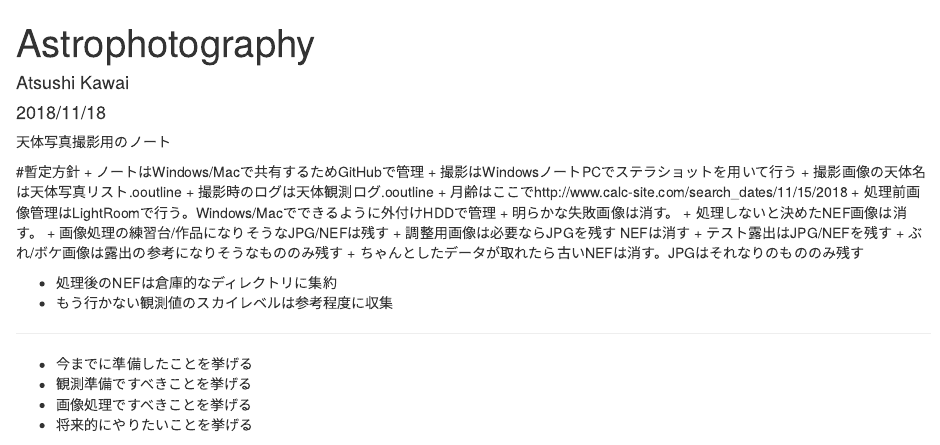
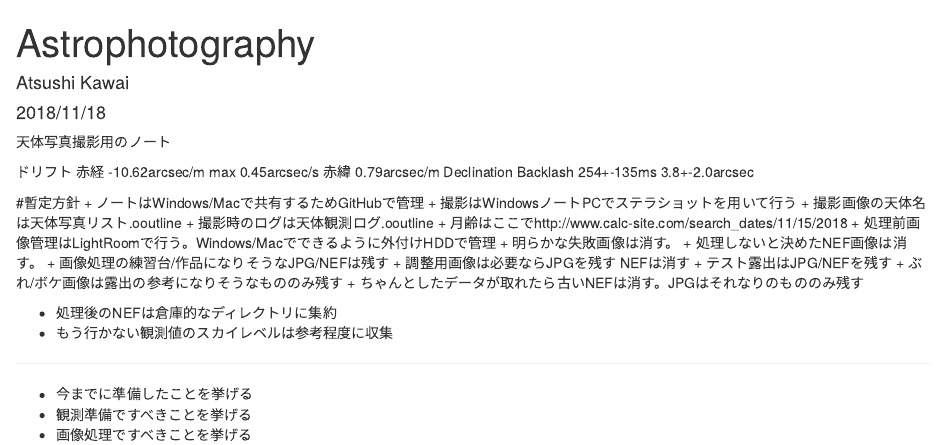
Before and after one commit to moco1122/ws, an R Markdown document (notebook/Astrophotography.Rmd): the page in a window 1100 px wide, from its top. Rendered offline with R 4.5, knitr and Pandoc, with nearby package versions.

Commit message:
2019/04/07 17:40:12 mac mini

```diff
--- a/notebook/Astrophotography.Rmd
+++ b/notebook/Astrophotography.Rmd
@@ -6,6 +6,13 @@ output: html_document
 ---
 
 天体写真撮影用のノート
+
+ドリフト
+赤経 -10.62arcsec/m
+    max 0.45arcsec/s
+赤緯 0.79arcsec/m
+Declination Backlash 254+-135ms 3.8+-2.0arcsec
+
 
 #暫定方針
 + ノートはWindows/Macで共有するためGitHubで管理
```
Also changed, not shown: 1 other file.
